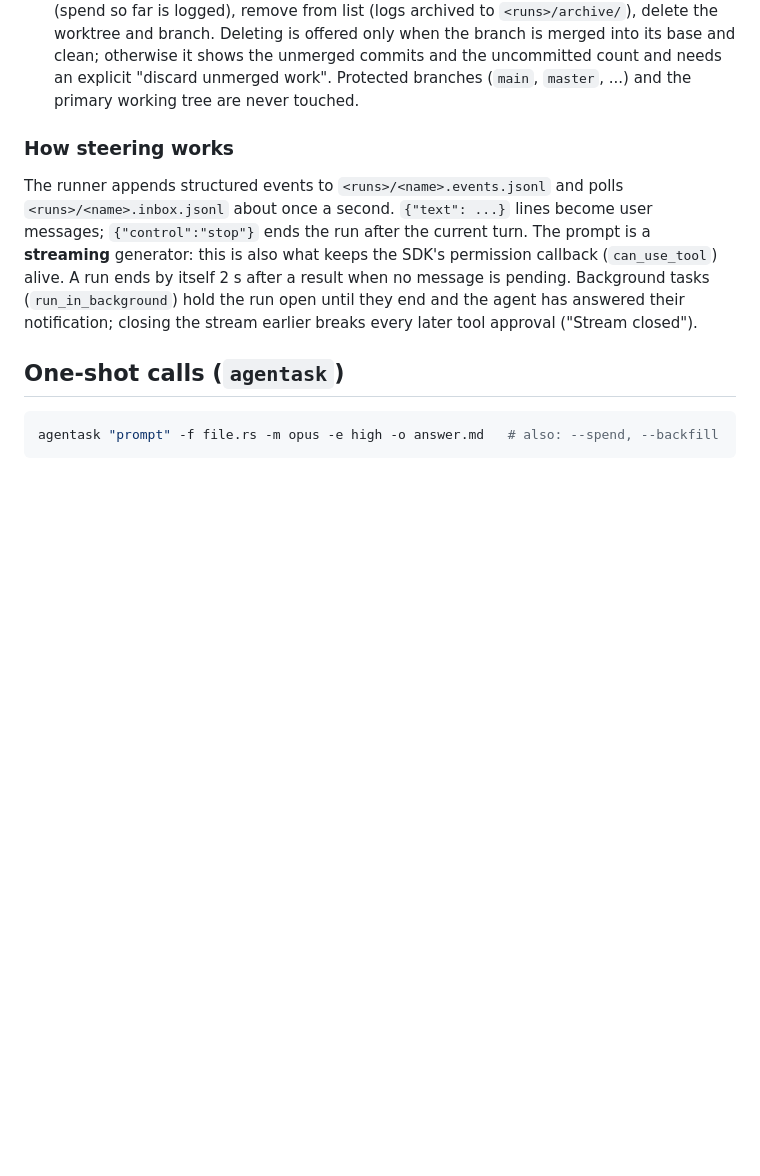
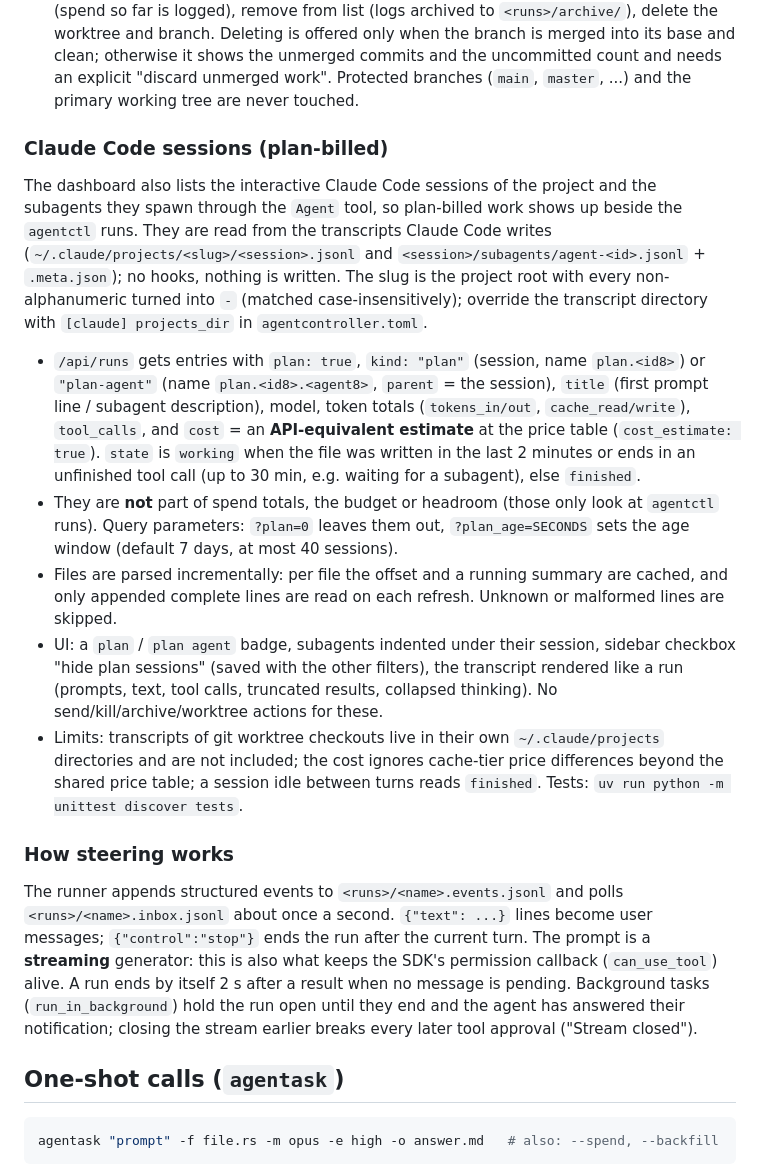
Before and after one commit to Fwogg3r/AgentController, a Markdown page: README.md, the part around the change. GitHub-like rendering; blank space fills up the shorter version.

Commit message:
README: Claude Code sessions in the dashboard

```diff
--- a/README.md
+++ b/README.md
@@ -63,6 +63,30 @@ while it waits, asleep ("zz") when finished, with a "!" when it crashed.
   remove from list (logs archived to `<runs>/archive/`), delete the worktree and branch. Deleting is offered only when the branch
   is merged into its base and clean; otherwise it shows the unmerged commits and the uncommitted count and needs an explicit
   "discard unmerged work". Protected branches (`main`, `master`, ...) and the primary working tree are never touched.
+
+### Claude Code sessions (plan-billed)
+
+The dashboard also lists the interactive Claude Code sessions of the project and the subagents they spawn through the
+`Agent` tool, so plan-billed work shows up beside the `agentctl` runs. They are read from the transcripts Claude Code writes
+(`~/.claude/projects/<slug>/<session>.jsonl` and `<session>/subagents/agent-<id>.jsonl` + `.meta.json`); no hooks, nothing is
+written. The slug is the project root with every non-alphanumeric turned into `-` (matched case-insensitively); override
+the transcript directory with `[claude] projects_dir` in `agentcontroller.toml`.
+
+- `/api/runs` gets entries with `plan: true`, `kind: "plan"` (session, name `plan.<id8>`) or `"plan-agent"` (name
+  `plan.<id8>.<agent8>`, `parent` = the session), `title` (first prompt line / subagent description), model, token totals
+  (`tokens_in/out`, `cache_read/write`), `tool_calls`, and `cost` = an **API-equivalent estimate** at the price table
+  (`cost_estimate: true`). `state` is `working` when the file was written in the last 2 minutes or ends in an unfinished tool
+  call (up to 30 min, e.g. waiting for a subagent), else `finished`.
+- They are **not** part of spend totals, the budget or headroom (those only look at `agentctl` runs). Query parameters:
+  `?plan=0` leaves them out, `?plan_age=SECONDS` sets the age window (default 7 days, at most 40 sessions).
+- Files are parsed incrementally: per file the offset and a running summary are cached, and only appended complete lines are
+  read on each refresh. Unknown or malformed lines are skipped.
+- UI: a `plan` / `plan agent` badge, subagents indented under their session, sidebar checkbox "hide plan sessions" (saved
+  with the other filters), the transcript rendered like a run (prompts, text, tool calls, truncated results, collapsed
+  thinking). No send/kill/archive/worktree actions for these.
+- Limits: transcripts of git worktree checkouts live in their own `~/.claude/projects` directories and are not included; the
+  cost ignores cache-tier price differences beyond the shared price table; a session idle between turns reads `finished`.
+  Tests: `uv run python -m unittest discover tests`.
 
 ### How steering works
 
```
